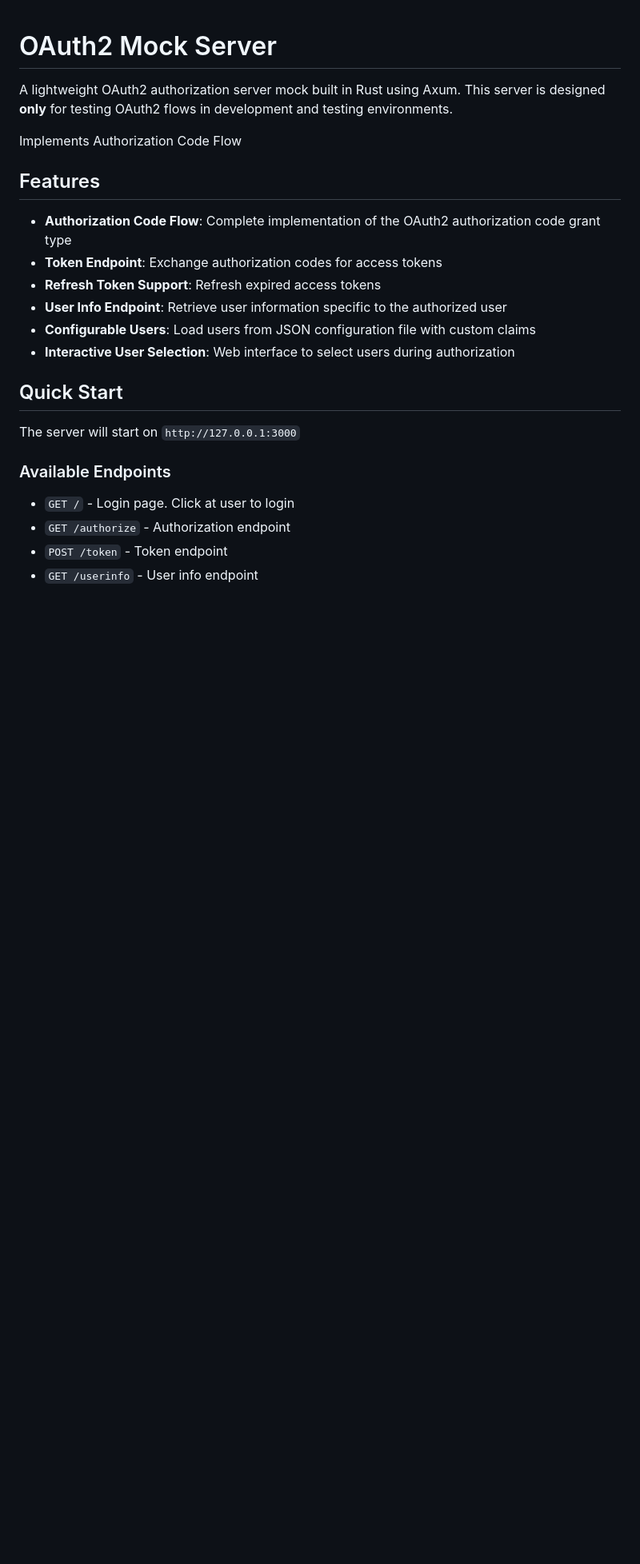
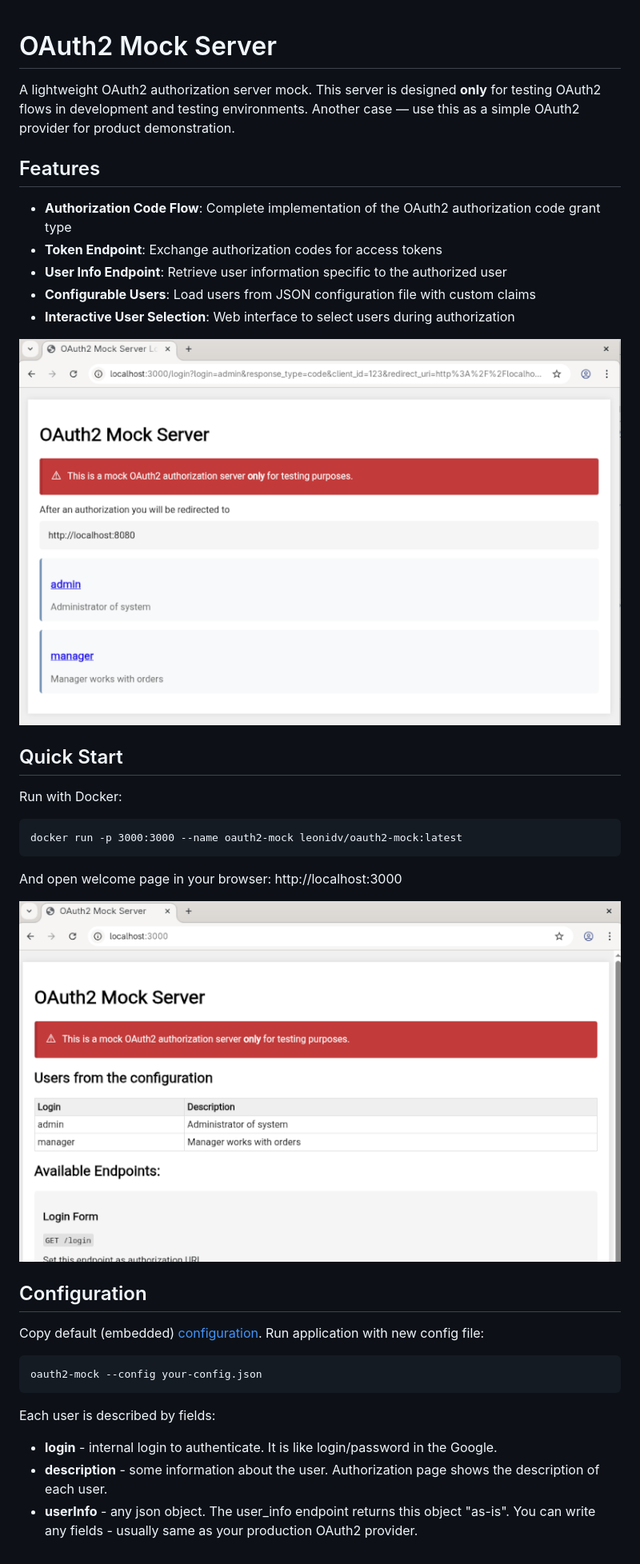
Before and after one commit to leonidv/oauth2-mock, a Markdown page: README.md, the part around the change. Shown: that part at 80% size. GitHub-like rendering; pictures changed too: images/authorization_page.png (added), images/welcome_page.png (added); blank space fills up the shorter version.

`````diff
--- a/README.md
+++ b/README.md
@@ -1,26 +1,39 @@
 # OAuth2 Mock Server
 
-A lightweight OAuth2 authorization server mock built in Rust using Axum.
-This server is designed **only** for testing OAuth2 flows in development and testing environments.
-
-Implements Authorization Code Flow
+A lightweight OAuth2 authorization server mock.
+This server is designed **only** for testing OAuth2 flows in development and testing environments. Another case — use this as a simple OAuth2 provider for product demonstration.
 
 ## Features
 
 - **Authorization Code Flow**: Complete implementation of the OAuth2 authorization code grant type
 - **Token Endpoint**: Exchange authorization codes for access tokens
-- **Refresh Token Support**: Refresh expired access tokens
 - **User Info Endpoint**: Retrieve user information specific to the authorized user
 - **Configurable Users**: Load users from JSON configuration file with custom claims
 - **Interactive User Selection**: Web interface to select users during authorization
 
+![Authorization page](images/authorization_page.png)
+
 ## Quick Start
 
-The server will start on `http://127.0.0.1:3000`
+Run with Docker:
+```
+docker run -p 3000:3000 --name oauth2-mock leonidv/oauth2-mock:latest
+```
 
-### Available Endpoints
+And open welcome page in your browser: http://localhost:3000
 
-- `GET /` - Login page. Click at user to login
-- `GET /authorize` - Authorization endpoint
-- `POST /token` - Token endpoint
-- `GET /userinfo` - User info endpoint
+![Welcome page](images/welcome_page.png)
+
+
+## Configuration
+Copy default (embedded) [configuration](config/application.json).
+Run application with new config file:
+```
+oauth2-mock --config your-config.json
+````
+
+Each user is described by fields:
+* **login** - internal login to authenticate. It is like login/password in the Google.
+* **description** - some information about the user. Authorization page shows the description of each user.
+* **userInfo** - any json object. The user_info endpoint returns this object "as-is".
+  You can write any fields - usually same as your production OAuth2 provider.
`````
Also changed, not shown: 16 other files.
